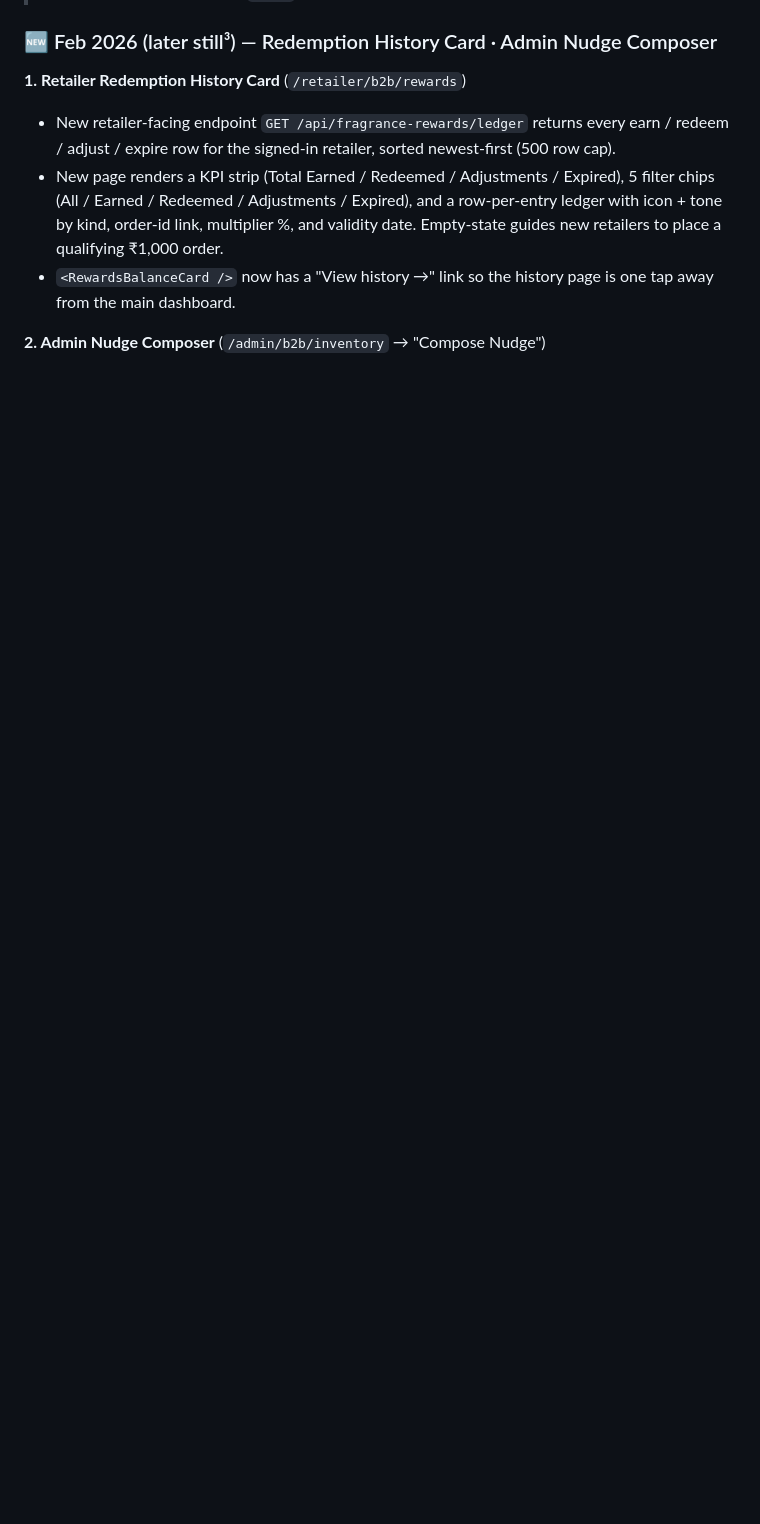
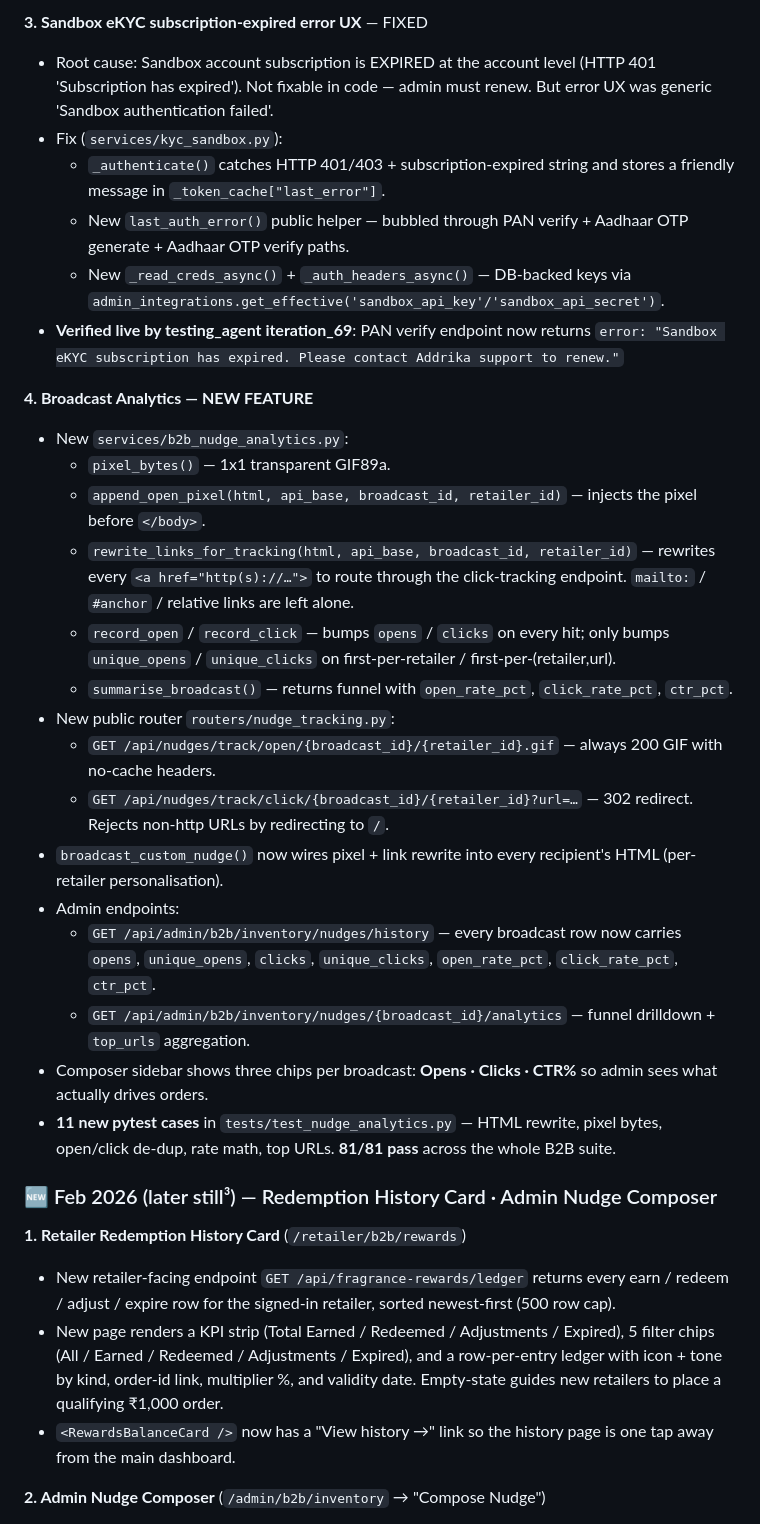
Before and after one commit to SanMan911/Addrika-Fragrances, a Markdown page: memory/PRD.md, the part around one of its changes. Rendered like a GitHub page; blank space fills up the shorter version.

Commit message:
auto-commit for ec83f413-da4c-43be-b0dd-0cf1da710e78

```diff
--- a/memory/PRD.md
+++ b/memory/PRD.md
@@ -5,3 +21,27 @@
+**3. Sandbox eKYC subscription-expired error UX** — FIXED
+- Root cause: Sandbox account subscription is EXPIRED at the account level (HTTP 401 'Subscription has expired'). Not fixable in code — admin must renew. But error UX was generic 'Sandbox authentication failed'.
+- Fix (`services/kyc_sandbox.py`):
+  - `_authenticate()` catches HTTP 401/403 + subscription-expired string and stores a friendly message in `_token_cache["last_error"]`.
+  - New `last_auth_error()` public helper — bubbled through PAN verify + Aadhaar OTP generate + Aadhaar OTP verify paths.
+  - New `_read_creds_async()` + `_auth_headers_async()` — DB-backed keys via `admin_integrations.get_effective('sandbox_api_key'/'sandbox_api_secret')`.
+- **Verified live by testing_agent iteration_69**: PAN verify endpoint now returns `error: "Sandbox eKYC subscription has expired. Please contact Addrika support to renew."`
+
+**4. Broadcast Analytics — NEW FEATURE**
+- New `services/b2b_nudge_analytics.py`:
+  - `pixel_bytes()` — 1x1 transparent GIF89a.
+  - `append_open_pixel(html, api_base, broadcast_id, retailer_id)` — injects the pixel before `</body>`.
+  - `rewrite_links_for_tracking(html, api_base, broadcast_id, retailer_id)` — rewrites every `<a href="http(s)://…">` to route through the click-tracking endpoint. `mailto:` / `#anchor` / relative links are left alone.
+  - `record_open` / `record_click` — bumps `opens` / `clicks` on every hit; only bumps `unique_opens` / `unique_clicks` on first-per-retailer / first-per-(retailer,url).
+  - `summarise_broadcast()` — returns funnel with `open_rate_pct`, `click_rate_pct`, `ctr_pct`.
+- New public router `routers/nudge_tracking.py`:
+  - `GET /api/nudges/track/open/{broadcast_id}/{retailer_id}.gif` — always 200 GIF with no-cache headers.
+  - `GET /api/nudges/track/click/{broadcast_id}/{retailer_id}?url=…` — 302 redirect. Rejects non-http URLs by redirecting to `/`.
+- `broadcast_custom_nudge()` now wires pixel + link rewrite into every recipient's HTML (per-retailer personalisation).
+- Admin endpoints:
+  - `GET /api/admin/b2b/inventory/nudges/history` — every broadcast row now carries `opens`, `unique_opens`, `clicks`, `unique_clicks`, `open_rate_pct`, `click_rate_pct`, `ctr_pct`.
+  - `GET /api/admin/b2b/inventory/nudges/{broadcast_id}/analytics` — funnel drilldown + `top_urls` aggregation.
+- Composer sidebar shows three chips per broadcast: **Opens · Clicks · CTR%** so admin sees what actually drives orders.
+- **11 new pytest cases** in `tests/test_nudge_analytics.py` — HTML rewrite, pixel bytes, open/click de-dup, rate math, top URLs. **81/81 pass** across the whole B2B suite.
 
 ### 🆕 Feb 2026 (later still³) — Redemption History Card · Admin Nudge Composer
 
```
Also changed, not shown: other parts of memory/PRD.md (+16 -0 lines).
